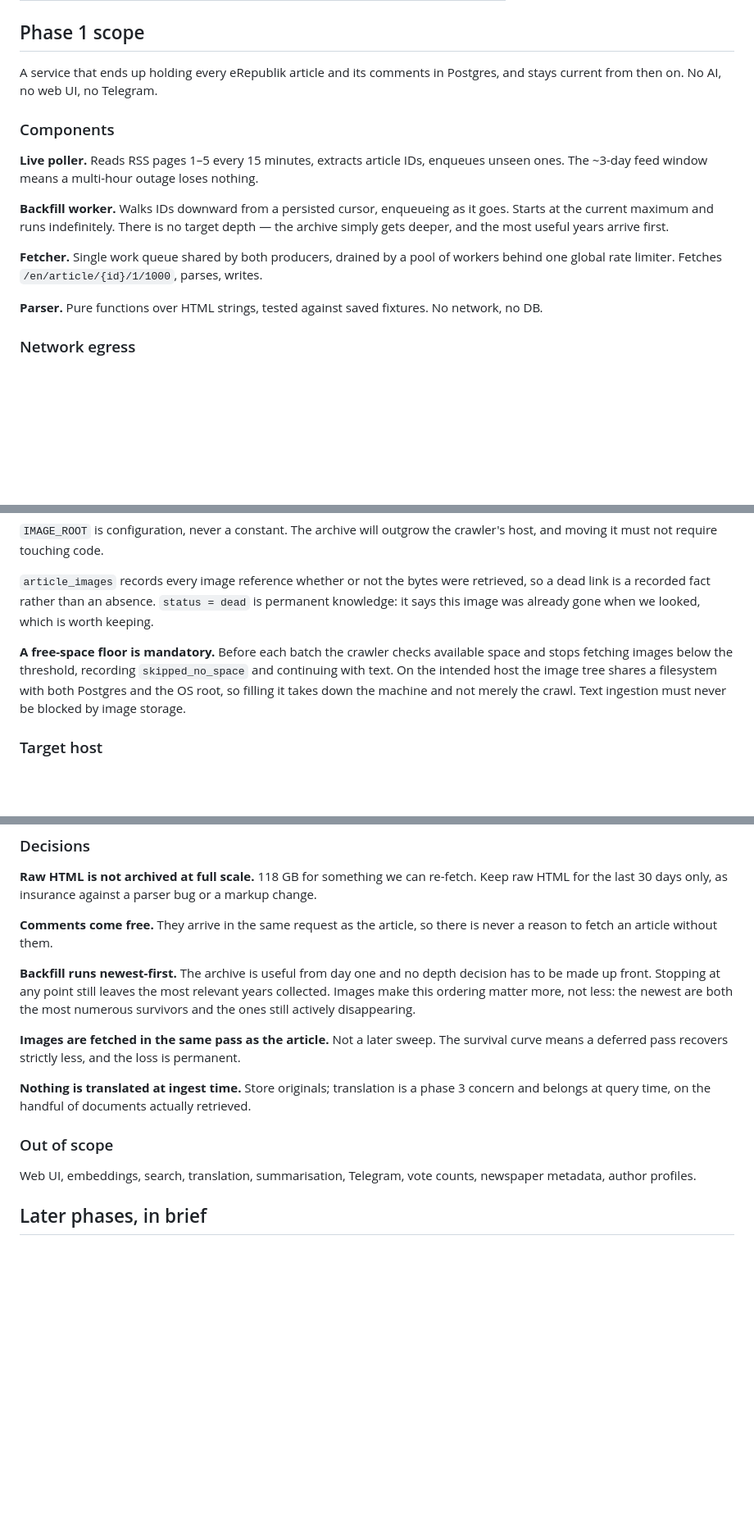
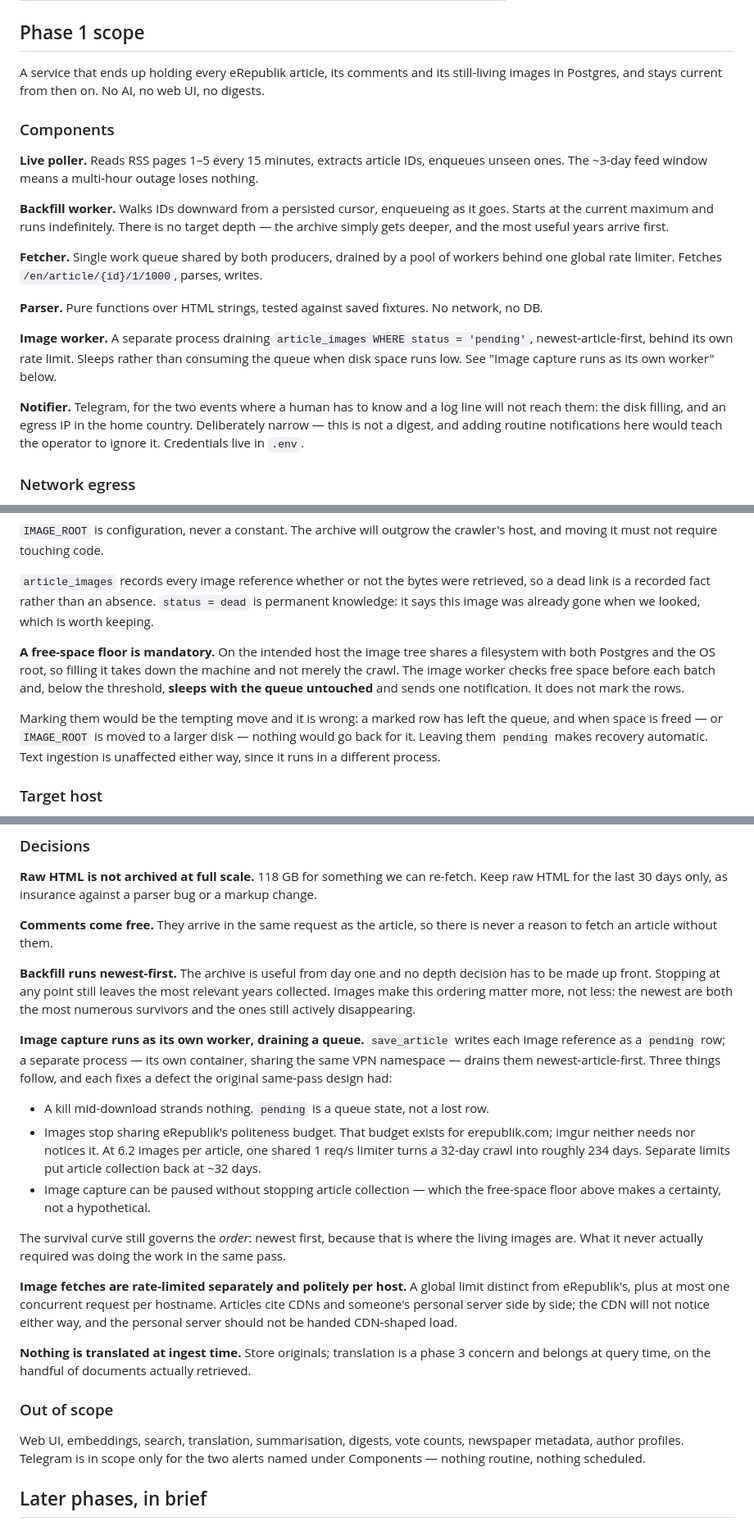
Before and after one commit to driversti/babel, a Markdown page: SPEC.md, 3 parts joined by grey strips. Shown at 82% size. Drawn GitHub-style; blank space fills up the shorter version.

Commit message:
Split image capture into its own worker draining a queue
The original design fetched images in the same pass as the article. That
was over-specified: what the survival curve actually demands is that images
be captured newest-first and soon, not that they share a call stack with
the article that cited them.

Separating them fixes three defects the final review found, in one change:

  - A kill mid-download stranded pending rows that nothing would revisit.
    With a worker draining the queue, pending is a queue state, not a loss.
  - Images shared eRepublik's 1 req/s politeness budget, which at 6.2
    images per article turned a 32-day crawl into roughly 234. That budget
    exists for erepublik.com; imgur neither needs nor notices it.
  - Image capture could not be paused without stopping article collection,
    which the free-space floor makes a certainty rather than a hypothetical.

skipped_no_space is gone. Marking a row that way removes it from the queue,
so freeing disk space or moving IMAGE_ROOT to a larger disk would never
bring it back. The worker now sleeps and leaves the rows alone.

Telegram enters scope for exactly two alerts: the disk filling, and an
egress IP in the home country. The second closes a gap that has been open
since the first commit -- the spec has always said 'log, alert and exit',
and only the log and the exit were ever built.

```diff
--- a/SPEC.md
+++ b/SPEC.md
@@ -127,8 +129,8 @@ Per article: body averages 1 357 characters, comments average 2 054 characters a
 
 ## Phase 1 scope
 
-A service that ends up holding every eRepublik article and its comments in Postgres, and stays
-current from then on. No AI, no web UI, no Telegram.
+A service that ends up holding every eRepublik article, its comments and its still-living images in
+Postgres, and stays current from then on. No AI, no web UI, no digests.
 
 ### Components
 
@@ -143,6 +145,15 @@ deeper, and the most useful years arrive first.
 global rate limiter. Fetches `/en/article/{id}/1/1000`, parses, writes.
 
 **Parser.** Pure functions over HTML strings, tested against saved fixtures. No network, no DB.
+
+**Image worker.** A separate process draining `article_images WHERE status = 'pending'`,
+newest-article-first, behind its own rate limit. Sleeps rather than consuming the queue when disk
+space runs low. See "Image capture runs as its own worker" below.
+
+**Notifier.** Telegram, for the two events where a human has to know and a log line will not reach
+them: the disk filling, and an egress IP in the home country. Deliberately narrow — this is not a
+digest, and adding routine notifications here would teach the operator to ignore it. Credentials
+live in `.env`.
 
 ### Network egress
 
@@ -289,11 +301,15 @@ moving it must not require touching code.
 link is a recorded fact rather than an absence. `status = dead` is permanent knowledge: it says
 this image was already gone when we looked, which is worth keeping.
 
-**A free-space floor is mandatory.** Before each batch the crawler checks available space and
-stops fetching images below the threshold, recording `skipped_no_space` and continuing with text.
-On the intended host the image tree shares a filesystem with both Postgres and the OS root, so
-filling it takes down the machine and not merely the crawl. Text ingestion must never be blocked
-by image storage.
+**A free-space floor is mandatory.** On the intended host the image tree shares a filesystem with
+both Postgres and the OS root, so filling it takes down the machine and not merely the crawl. The
+image worker checks free space before each batch and, below the threshold, **sleeps with the queue
+untouched** and sends one notification. It does not mark the rows.
+
+Marking them would be the tempting move and it is wrong: a marked row has left the queue, and when
+space is freed — or `IMAGE_ROOT` is moved to a larger disk — nothing would go back for it. Leaving
+them `pending` makes recovery automatic. Text ingestion is unaffected either way, since it runs in
+a different process.
 
 ### Target host
 
@@ -324,16 +340,34 @@ made up front. Stopping at any point still leaves the most relevant years collec
 this ordering matter more, not less: the newest are both the most numerous survivors and the ones
 still actively disappearing.
 
-**Images are fetched in the same pass as the article.** Not a later sweep. The survival curve means
-a deferred pass recovers strictly less, and the loss is permanent.
+**Image capture runs as its own worker, draining a queue.** `save_article` writes each image
+reference as a `pending` row; a separate process — its own container, sharing the same VPN
+namespace — drains them newest-article-first. Three things follow, and each fixes a defect the
+original same-pass design had:
+
+- A kill mid-download strands nothing. `pending` is a queue state, not a lost row.
+- Images stop sharing eRepublik's politeness budget. That budget exists for erepublik.com; imgur
+  neither needs nor notices it. At 6.2 images per article, one shared 1 req/s limiter turns a
+  32-day crawl into roughly 234 days. Separate limits put article collection back at ~32 days.
+- Image capture can be paused without stopping article collection — which the free-space floor
+  above makes a certainty, not a hypothetical.
+
+The survival curve still governs the *order*: newest first, because that is where the living images
+are. What it never actually required was doing the work in the same pass.
+
+**Image fetches are rate-limited separately and politely per host.** A global limit distinct from
+eRepublik's, plus at most one concurrent request per hostname. Articles cite CDNs and someone's
+personal server side by side; the CDN will not notice either way, and the personal server should
+not be handed CDN-shaped load.
 
 **Nothing is translated at ingest time.** Store originals; translation is a phase 3 concern and
 belongs at query time, on the handful of documents actually retrieved.
 
 ### Out of scope
 
-Web UI, embeddings, search, translation, summarisation, Telegram, vote counts, newspaper metadata,
-author profiles.
+Web UI, embeddings, search, translation, summarisation, digests, vote counts, newspaper metadata,
+author profiles. Telegram is in scope only for the two alerts named under Components — nothing
+routine, nothing scheduled.
 
 ## Later phases, in brief
 
```
Also changed, not shown: other parts of SPEC.md (+6 -3 lines).
